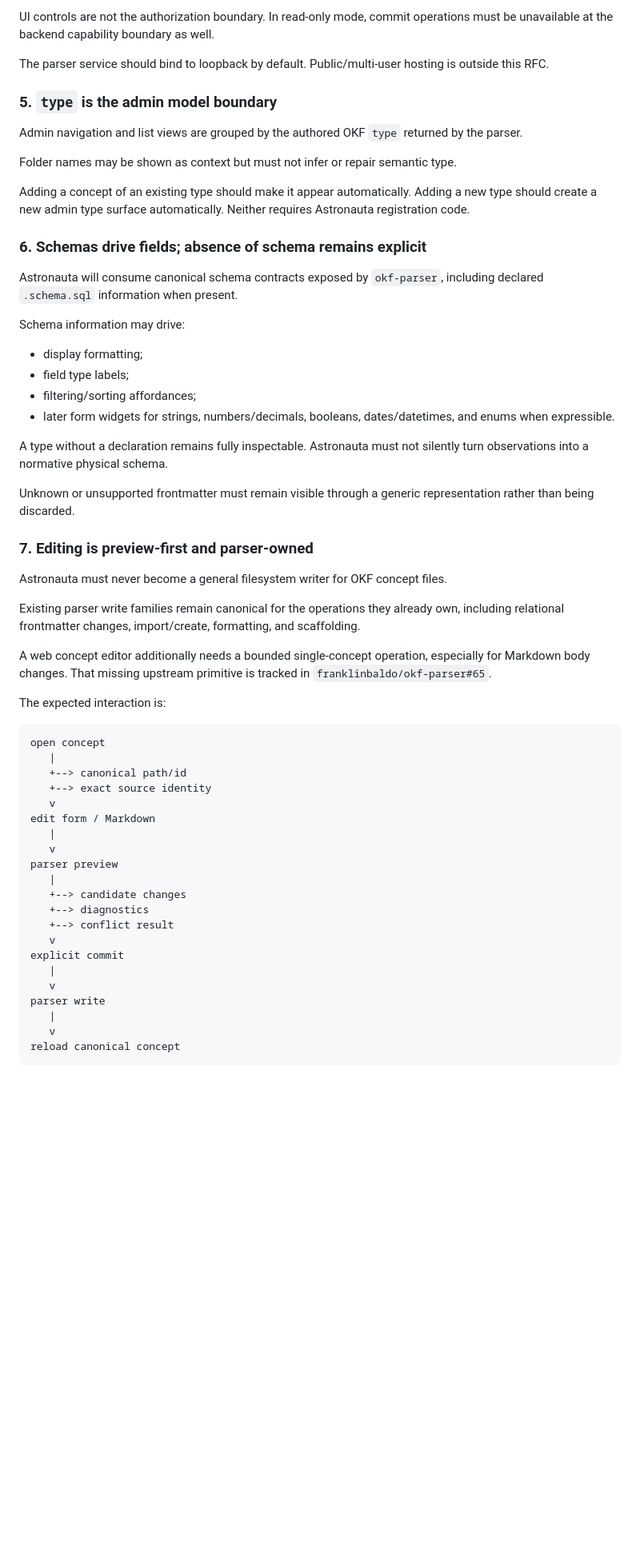
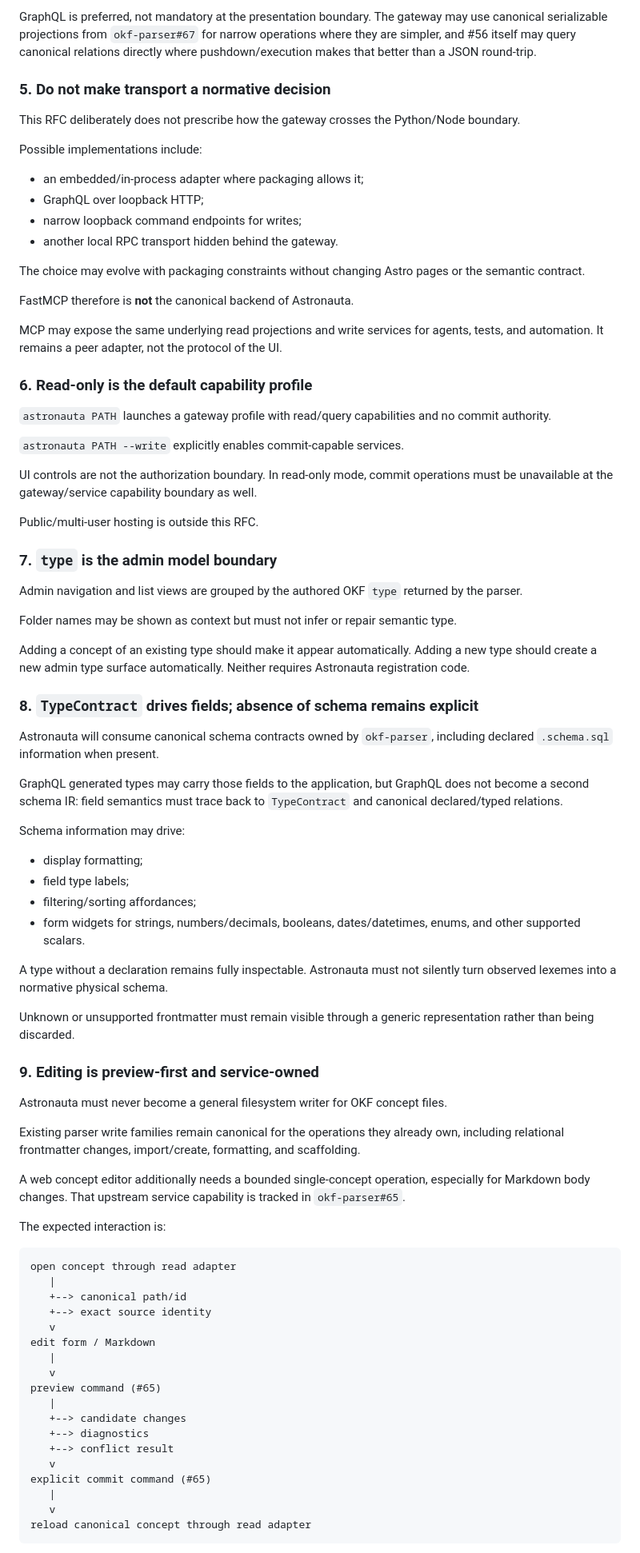
Before and after one commit to franklinbaldo/astronauta, a Markdown page: rfcs/0001-live-admin.md, the part around one of its changes. Shown at 80% size. Rendered like a GitHub page; blank space fills up the shorter version.

````diff
--- a/rfcs/0001-live-admin.md
+++ b/rfcs/0001-live-admin.md
@@ -148,9 +198,34 @@ This decision can be revisited if the TypeScript package eventually exposes the
 
-UI controls are not the authorization boundary. In read-only mode, commit operations must be unavailable at the backend capability boundary as well.
+GraphQL is preferred, not mandatory at the presentation boundary. The gateway may use canonical serializable projections from `okf-parser#67` for narrow operations where they are simpler, and #56 itself may query canonical relations directly where pushdown/execution makes that better than a JSON round-trip.
 
-The parser service should bind to loopback by default. Public/multi-user hosting is outside this RFC.
+### 5. Do not make transport a normative decision
 
-### 5. `type` is the admin model boundary
+This RFC deliberately does not prescribe how the gateway crosses the Python/Node boundary.
+
+Possible implementations include:
+
+- an embedded/in-process adapter where packaging allows it;
+- GraphQL over loopback HTTP;
+- narrow loopback command endpoints for writes;
+- another local RPC transport hidden behind the gateway.
+
+The choice may evolve with packaging constraints without changing Astro pages or the semantic contract.
+
+FastMCP therefore is **not** the canonical backend of Astronauta.
+
+MCP may expose the same underlying read projections and write services for agents, tests, and automation. It remains a peer adapter, not the protocol of the UI.
+
+### 6. Read-only is the default capability profile
+
+`astronauta PATH` launches a gateway profile with read/query capabilities and no commit authority.
+
+`astronauta PATH --write` explicitly enables commit-capable services.
+
+UI controls are not the authorization boundary. In read-only mode, commit operations must be unavailable at the gateway/service capability boundary as well.
+
+Public/multi-user hosting is outside this RFC.
+
+### 7. `type` is the admin model boundary
 
 Admin navigation and list views are grouped by the authored OKF `type` returned by the parser.
 
@@ -158,33 +233,35 @@ Folder names may be shown as context but must not infer or repair semantic type.
 
 Adding a concept of an existing type should make it appear automatically. Adding a new type should create a new admin type surface automatically. Neither requires Astronauta registration code.
 
-### 6. Schemas drive fields; absence of schema remains explicit
+### 8. `TypeContract` drives fields; absence of schema remains explicit
 
-Astronauta will consume canonical schema contracts exposed by `okf-parser`, including declared `.schema.sql` information when present.
+Astronauta will consume canonical schema contracts owned by `okf-parser`, including declared `.schema.sql` information when present.
+
+GraphQL generated types may carry those fields to the application, but GraphQL does not become a second schema IR: field semantics must trace back to `TypeContract` and canonical declared/typed relations.
 
 Schema information may drive:
 
 - display formatting;
 - field type labels;
 - filtering/sorting affordances;
-- later form widgets for strings, numbers/decimals, booleans, dates/datetimes, and enums when expressible.
+- form widgets for strings, numbers/decimals, booleans, dates/datetimes, enums, and other supported scalars.
 
-A type without a declaration remains fully inspectable. Astronauta must not silently turn observations into a normative physical schema.
+A type without a declaration remains fully inspectable. Astronauta must not silently turn observed lexemes into a normative physical schema.
 
 Unknown or unsupported frontmatter must remain visible through a generic representation rather than being discarded.
 
-### 7. Editing is preview-first and parser-owned
+### 9. Editing is preview-first and service-owned
 
 Astronauta must never become a general filesystem writer for OKF concept files.
 
 Existing parser write families remain canonical for the operations they already own, including relational frontmatter changes, import/create, formatting, and scaffolding.
 
-A web concept editor additionally needs a bounded single-concept operation, especially for Markdown body changes. That missing upstream primitive is tracked in `franklinbaldo/okf-parser#65`.
+A web concept editor additionally needs a bounded single-concept operation, especially for Markdown body changes. That upstream service capability is tracked in `okf-parser#65`.
 
 The expected interaction is:
 
 ```text
-open concept
+open concept through read adapter
    |
    +--> canonical path/id
    +--> exact source identity
@@ -192,17 +269,14 @@ open concept
 edit form / Markdown
    |
    v
-parser preview
+preview command (#65)
    |
    +--> candidate changes
    +--> diagnostics
    +--> conflict result
    v
-explicit commit
+explicit commit command (#65)
    |
    v
-parser write
-   |
-   v
-reload canonical concept
+reload canonical concept through read adapter
 ```
````
Also changed, not shown: other parts of rfcs/0001-live-admin.md (+151 -68 lines).
